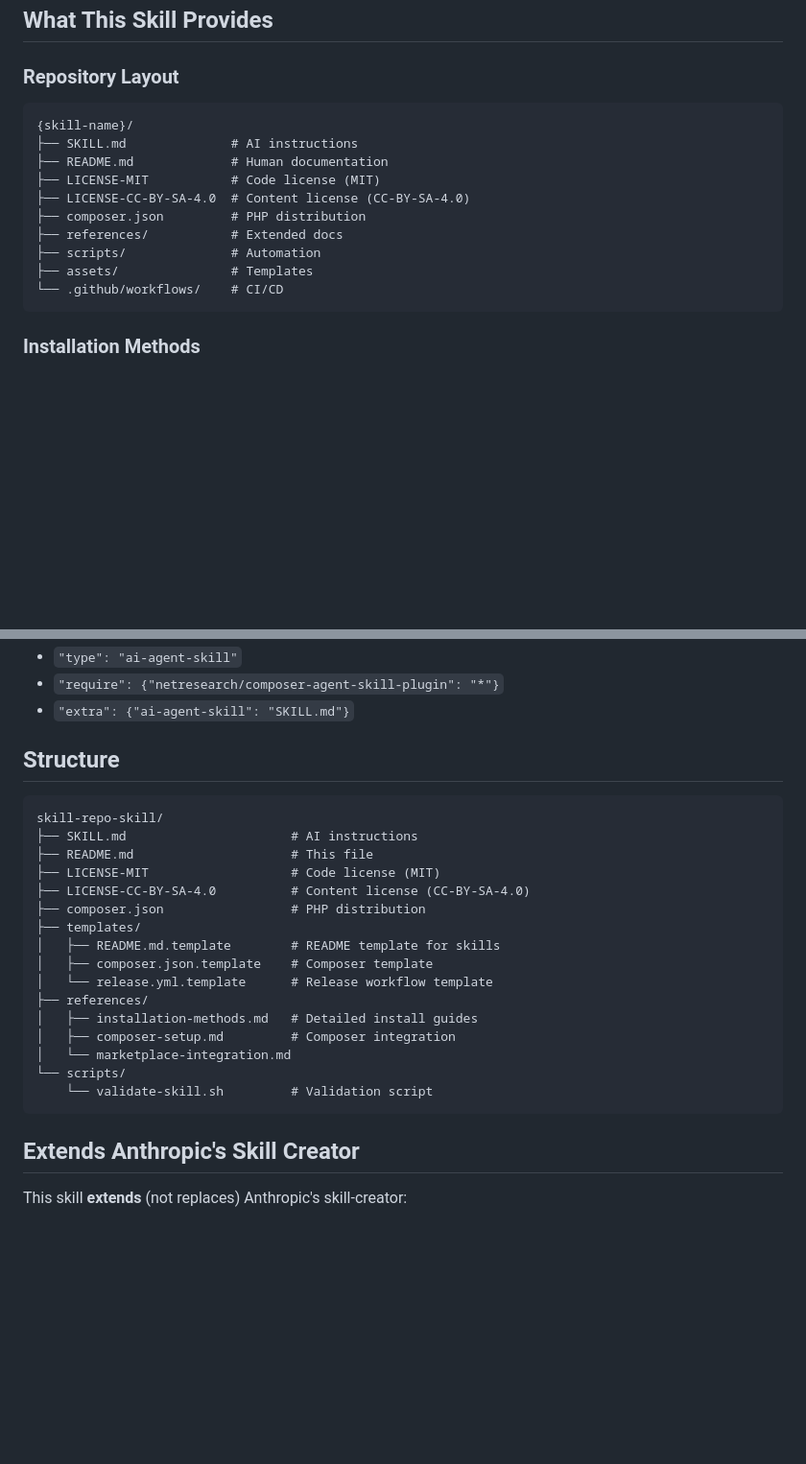
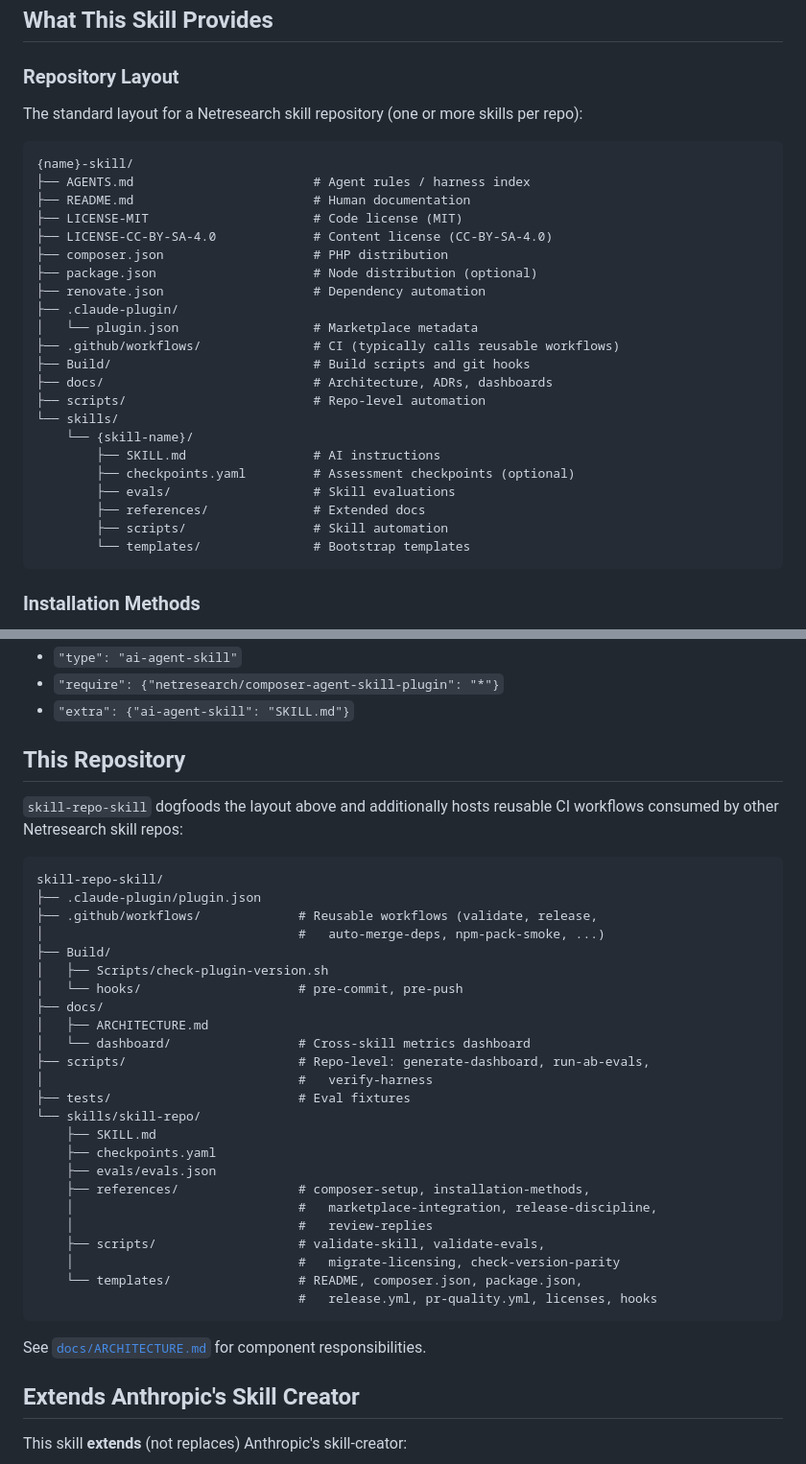
Before and after one commit to netresearch/skill-repo-skill, a Markdown page: README.md, 2 parts joined by grey strips. Shown at 96% size. GitHub-like rendering; blank space fills up the shorter version.

Commit message:
docs(readme): make repo layout sections accurate and de-duplicated
The "Repository Layout" and "Structure" sections were near-duplicates
showing a single-skill-per-repo tree (top-level SKILL.md, references/,
scripts/) that no skill repo actually uses today.

- "Repository Layout" now shows the canonical multi-skill layout with
  skills/{skill-name}/ nesting and the real top-level files (AGENTS.md,
  .claude-plugin/, Build/, docs/, renovate.json).
- "Structure" renamed to "This Repository" and lists what this repo
  actually contains, including the reusable workflows it hosts. Pointer
  to docs/ARCHITECTURE.md added for component detail.
- Drops fictional assets/ directory.

Signed-off-by: Sebastian Mendel <info@sebastianmendel.de>

````diff
--- a/README.md
+++ b/README.md
@@ -103,17 +103,31 @@ The skill triggers on keywords like:
 
 ### Repository Layout
 
+The standard layout for a Netresearch skill repository (one or more skills per repo):
+
 ```
-{skill-name}/
-├── SKILL.md              # AI instructions
-├── README.md             # Human documentation
-├── LICENSE-MIT           # Code license (MIT)
-├── LICENSE-CC-BY-SA-4.0  # Content license (CC-BY-SA-4.0)
-├── composer.json         # PHP distribution
-├── references/           # Extended docs
-├── scripts/              # Automation
-├── assets/               # Templates
-└── .github/workflows/    # CI/CD
+{name}-skill/
+├── AGENTS.md                        # Agent rules / harness index
+├── README.md                        # Human documentation
+├── LICENSE-MIT                      # Code license (MIT)
+├── LICENSE-CC-BY-SA-4.0             # Content license (CC-BY-SA-4.0)
+├── composer.json                    # PHP distribution
+├── package.json                     # Node distribution (optional)
+├── renovate.json                    # Dependency automation
+├── .claude-plugin/
+│   └── plugin.json                  # Marketplace metadata
+├── .github/workflows/               # CI (typically calls reusable workflows)
+├── Build/                           # Build scripts and git hooks
+├── docs/                            # Architecture, ADRs, dashboards
+├── scripts/                         # Repo-level automation
+└── skills/
+    └── {skill-name}/
+        ├── SKILL.md                 # AI instructions
+        ├── checkpoints.yaml         # Assessment checkpoints (optional)
+        ├── evals/                   # Skill evaluations
+        ├── references/              # Extended docs
+        ├── scripts/                 # Skill automation
+        └── templates/               # Bootstrap templates
 ```
 
 ### Installation Methods
@@ -131,26 +145,38 @@ The skill triggers on keywords like:
 - `"require": {"netresearch/composer-agent-skill-plugin": "*"}`
 - `"extra": {"ai-agent-skill": "SKILL.md"}`
 
-## Structure
+## This Repository
+
+`skill-repo-skill` dogfoods the layout above and additionally hosts reusable CI workflows consumed by other Netresearch skill repos:
 
 ```
 skill-repo-skill/
-├── SKILL.md                      # AI instructions
-├── README.md                     # This file
-├── LICENSE-MIT                   # Code license (MIT)
-├── LICENSE-CC-BY-SA-4.0          # Content license (CC-BY-SA-4.0)
-├── composer.json                 # PHP distribution
-├── templates/
-│   ├── README.md.template        # README template for skills
-│   ├── composer.json.template    # Composer template
-│   └── release.yml.template      # Release workflow template
-├── references/
-│   ├── installation-methods.md   # Detailed install guides
-│   ├── composer-setup.md         # Composer integration
-│   └── marketplace-integration.md
-└── scripts/
-    └── validate-skill.sh         # Validation script
+├── .claude-plugin/plugin.json
+├── .github/workflows/             # Reusable workflows (validate, release,
+│                                  #   auto-merge-deps, npm-pack-smoke, ...)
+├── Build/
+│   ├── Scripts/check-plugin-version.sh
+│   └── hooks/                     # pre-commit, pre-push
+├── docs/
+│   ├── ARCHITECTURE.md
+│   └── dashboard/                 # Cross-skill metrics dashboard
+├── scripts/                       # Repo-level: generate-dashboard, run-ab-evals,
+│                                  #   verify-harness
+├── tests/                         # Eval fixtures
+└── skills/skill-repo/
+    ├── SKILL.md
+    ├── checkpoints.yaml
+    ├── evals/evals.json
+    ├── references/                # composer-setup, installation-methods,
+    │                              #   marketplace-integration, release-discipline,
+    │                              #   review-replies
+    ├── scripts/                   # validate-skill, validate-evals,
+    │                              #   migrate-licensing, check-version-parity
+    └── templates/                 # README, composer.json, package.json,
+                                   #   release.yml, pr-quality.yml, licenses, hooks
 ```
+
+See [`docs/ARCHITECTURE.md`](docs/ARCHITECTURE.md) for component responsibilities.
 
 ## Extends Anthropic's Skill Creator
 
````
